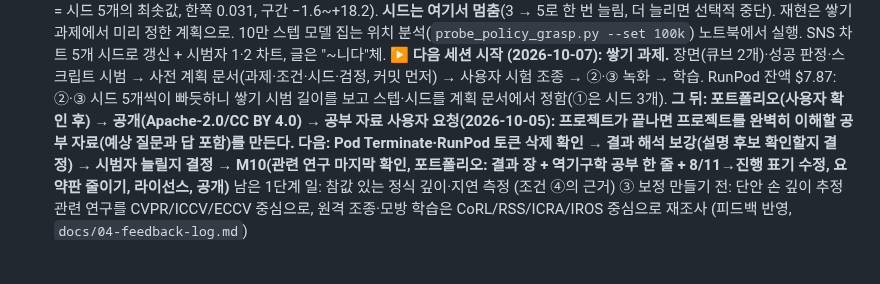
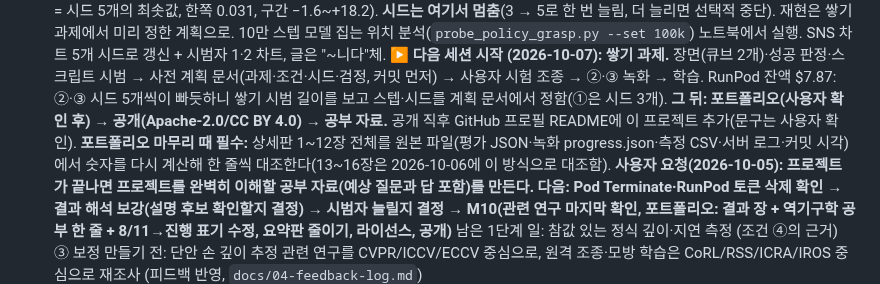
Before and after one commit to kheechan04/webcam-teach-robot, a Markdown page: docs/PROGRESS.md, the part around the change. Drawn GitHub-style; blank space fills up the shorter version.

Commit message:
PROGRESS: full source re-check of portfolio chapters 1-12 at wrap-up; profile README after release
Co-Authored-By: Claude Opus 5.5 <noreply@anthropic.com>

```diff
--- a/docs/PROGRESS.md
+++ b/docs/PROGRESS.md
@@ -41,7 +41,8 @@
   **M9 보강 전부 완료 (2026-10-05 21시, `docs/11-m9-results.md` 최종):** 모든 조건 10만 스텝 — ④0 96.7, ① 92.7, ④ 89.3, ⑤ 85.3, ③ 85.0, ② 76.0. 웹캠 손해 −16.7 [−30,−5] ≈ 깊이 ~9 + 사람 특성 ~7. 깊이 오차만(가상) −7.3 [−12,−3]. 보정 = 마커. 시범자 2: ② 54.0 = ③ 54.4(시범자 1 보정은 그 손에 안 맞음, 짧은 깊이 측정으로 확인).
   **보정 효과 시드 5개 (2026-10-06):** ③ − ② = +7.8 (10만 스텝, 5/5 시드, 양쪽 p 0.0625 = 시드 5개의 최솟값, 한쪽 0.031, 구간 −1.6~+18.2). **시드는 여기서 멈춤**(3 → 5로 한 번 늘림, 더 늘리면 선택적 중단). 재현은 쌓기 과제에서 미리 정한 계획으로. 10만 스텝 모델 집는 위치 분석(`probe_policy_grasp.py --set 100k`) 노트북에서 실행. SNS 차트 5개 시드로 갱신 + 시범자 1·2 차트, 글은 "~니다"체.
   **▶ 다음 세션 시작 (2026-10-07): 쌓기 과제.** 장면(큐브 2개)·성공 판정·스크립트 시범 → 사전 계획 문서(과제·조건·시드·검정, 커밋 먼저) → 사용자 시험 조종 → ②·③ 녹화 → 학습. RunPod 잔액 $7.87: ②·③ 시드 5개씩이 빠듯하니 쌓기 시범 길이를 보고 스텝·시드를 계획 문서에서 정함(①은 시드 3개).
-  **그 뒤: 포트폴리오(사용자 확인 후) → 공개(Apache-2.0/CC BY 4.0) → 공부 자료**
+  **그 뒤: 포트폴리오(사용자 확인 후) → 공개(Apache-2.0/CC BY 4.0) → 공부 자료.** 공개 직후 GitHub 프로필 README에 이 프로젝트 추가(문구는 사용자 확인).
+  **포트폴리오 마무리 때 필수:** 상세판 1~12장 전체를 원본 파일(평가 JSON·녹화 progress.json·측정 CSV·서버 로그·커밋 시각)에서 숫자를 다시 계산해 한 줄씩 대조한다(13~16장은 2026-10-06에 이 방식으로 대조함).
   **사용자 요청(2026-10-05): 프로젝트가 끝나면 프로젝트를 완벽히 이해할 공부 자료(예상 질문과 답 포함)를 만든다.**
   **다음: Pod Terminate·RunPod 토큰 삭제 확인 → 결과 해석 보강(설명 후보 확인할지 결정) → 시범자 늘릴지 결정 → M10(관련 연구 마지막 확인, 포트폴리오: 결과 장 + 역기구학 공부 한 줄 + 8/11→진행 표기 수정, 요약판 줄이기, 라이선스, 공개)**
   남은 1단계 일: 참값 있는 정식 깊이·지연 측정 (조건 ④의 근거)
```
